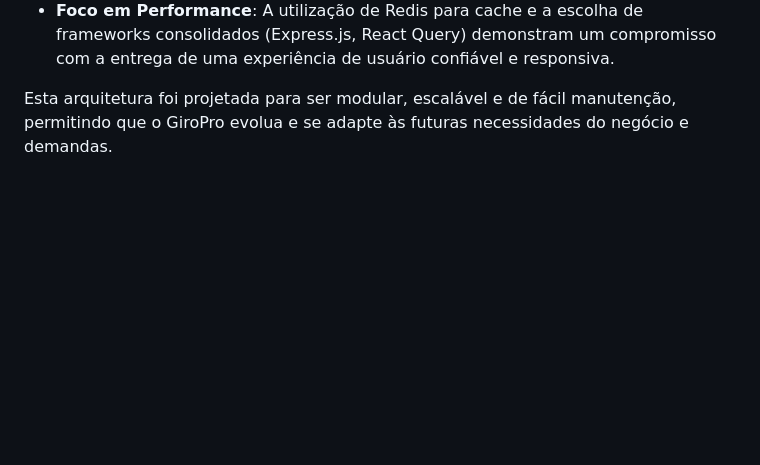
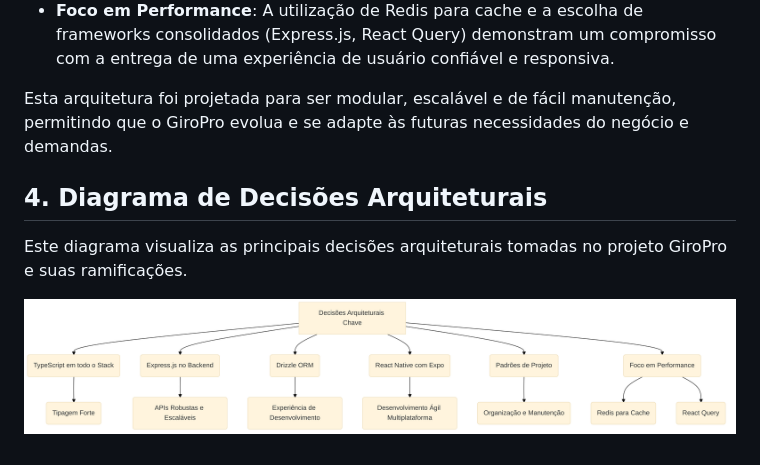
Before and after one commit to fwagnersilva/GiroPro, a Markdown page: docs/03_explicacoes/01ArquiteturaGeral.md, the part around the change. Rendered like a GitHub page; pictures changed too: docs/03_explicacoes/diagrama_decisoes.png (added); blank space fills up the shorter version.

```diff
--- a/docs/03_explicacoes/01ArquiteturaGeral.md
+++ b/docs/03_explicacoes/01ArquiteturaGeral.md
@@ -73,3 +73,11 @@ sequenceDiagram
 *   **Foco em Performance**: A utilização de Redis para cache e a escolha de frameworks consolidados (Express.js, React Query) demonstram um compromisso com a entrega de uma experiência de usuário confiável e responsiva.
 
 Esta arquitetura foi projetada para ser modular, escalável e de fácil manutenção, permitindo que o GiroPro evolua e se adapte às futuras necessidades do negócio e demandas.
+
+
+
+## 4. Diagrama de Decisões Arquiteturais
+
+Este diagrama visualiza as principais decisões arquiteturais tomadas no projeto GiroPro e suas ramificações.
+
+![Diagrama de Decisões Arquiteturais](diagrama_decisoes.png)
```
Also changed, not shown: docs/progresso.md (+31 -0 lines), 1 other file.
